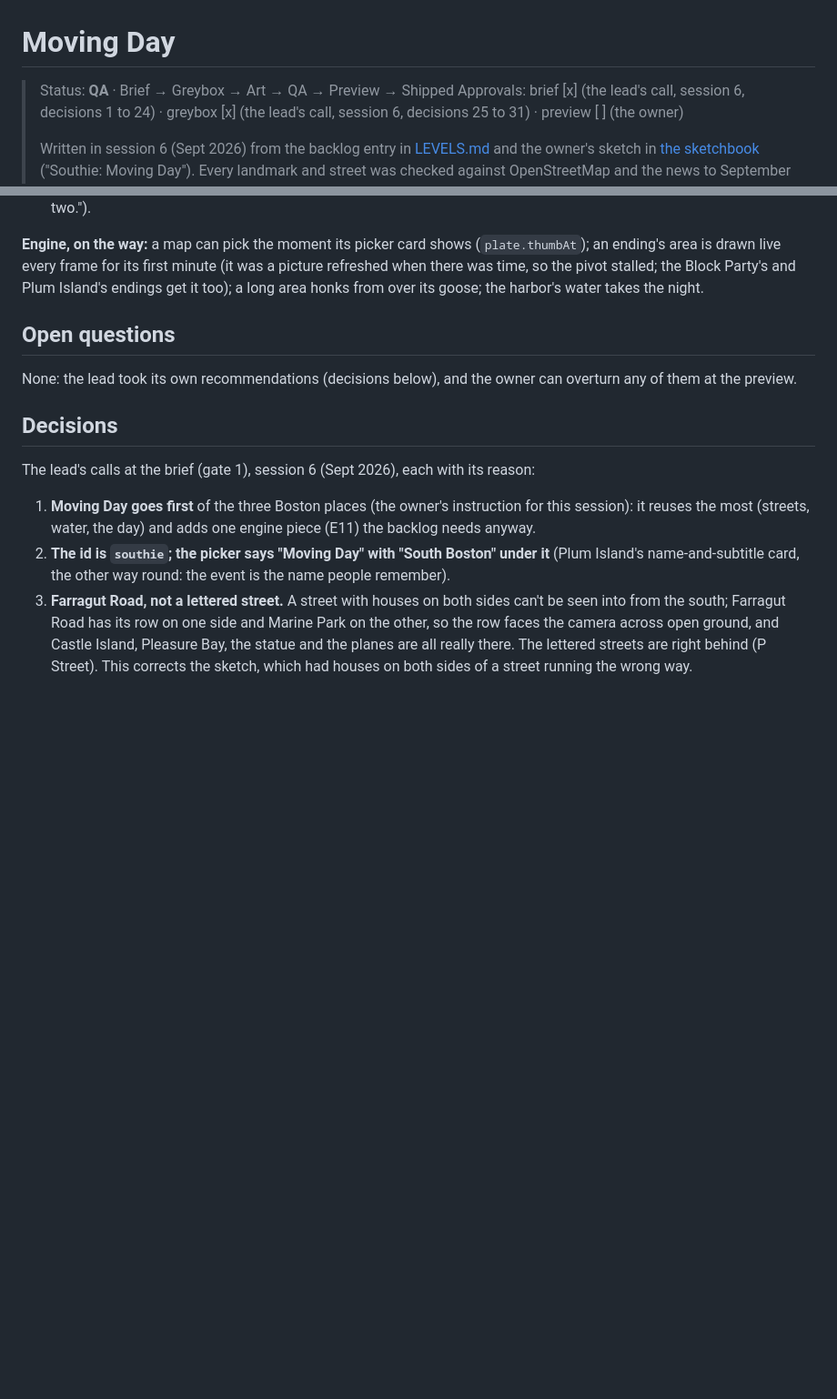
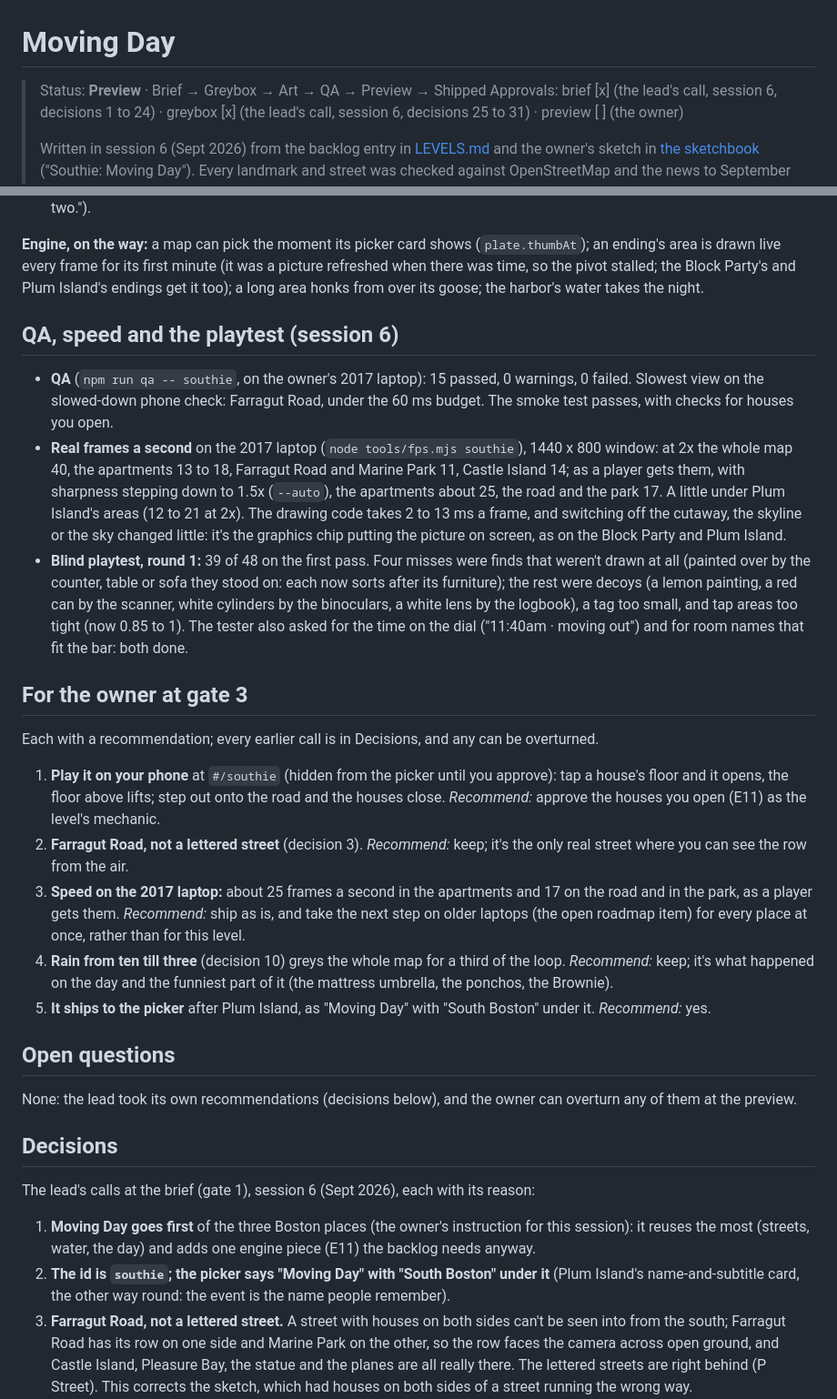
Before and after one commit to uxpreview/squares, a Markdown page: docs/levels/southie.md, 2 parts joined by grey strips. Shown at 91% size. Drawn GitHub-style; blank space fills up the shorter version.

Commit message:
Docs: Moving Day at gate 3 (QA, speed, the playtest, five questions for the owner); the roadmap's session 6
Co-Authored-By: Claude Opus 5.5 <noreply@anthropic.com>

```diff
--- a/docs/levels/southie.md
+++ b/docs/levels/southie.md
@@ -1,6 +1,6 @@
 # Moving Day
 
-> Status: **QA** · Brief → Greybox → Art → QA → Preview → Shipped
+> Status: **Preview** · Brief → Greybox → Art → QA → Preview → Shipped
 > Approvals: brief [x] (the lead's call, session 6, decisions 1 to 24) · greybox [x] (the lead's call, session 6, decisions 25 to 31) · preview [ ] (the owner)
 >
 > Written in session 6 (Sept 2026) from the backlog entry in [LEVELS.md](../LEVELS.md) and the owner's sketch in [the sketchbook](../sketchbook.html) ("Southie: Moving Day"). Every landmark and street was checked against OpenStreetMap and the news to September 2026 before a line of it was written ("Real places, checked"). The owner reviews once, at the preview (PROCESS.md): at the brief and the greybox the lead takes its own recommendations and writes them into Decisions, where the owner can overturn any of them. The id is `southie` (`#/southie`), hidden until it ships.
@@ -234,6 +234,19 @@ The lead drew the shared kit first (`kit.js`: the finished triple-decker with it
 
 **Engine, on the way:** a map can pick the moment its picker card shows (`plate.thumbAt`); an ending's area is drawn live every frame for its first minute (it was a picture refreshed when there was time, so the pivot stalled; the Block Party's and Plum Island's endings get it too); a long area honks from over its goose; the harbor's water takes the night.
 
+## QA, speed and the playtest (session 6)
+- **QA** (`npm run qa -- southie`, on the owner's 2017 laptop): 15 passed, 0 warnings, 0 failed. Slowest view on the slowed-down phone check: Farragut Road, under the 60 ms budget. The smoke test passes, with checks for houses you open.
+- **Real frames a second** on the 2017 laptop (`node tools/fps.mjs southie`), 1440 x 800 window: at 2x the whole map 40, the apartments 13 to 18, Farragut Road and Marine Park 11, Castle Island 14; as a player gets them, with sharpness stepping down to 1.5x (`--auto`), the apartments about 25, the road and the park 17. A little under Plum Island's areas (12 to 21 at 2x). The drawing code takes 2 to 13 ms a frame, and switching off the cutaway, the skyline or the sky changed little: it's the graphics chip putting the picture on screen, as on the Block Party and Plum Island.
+- **Blind playtest, round 1:** 39 of 48 on the first pass. Four misses were finds that weren't drawn at all (painted over by the counter, table or sofa they stood on: each now sorts after its furniture); the rest were decoys (a lemon painting, a red can by the scanner, white cylinders by the binoculars, a white lens by the logbook), a tag too small, and tap areas too tight (now 0.85 to 1). The tester also asked for the time on the dial ("11:40am · moving out") and for room names that fit the bar: both done.
+
+## For the owner at gate 3
+Each with a recommendation; every earlier call is in Decisions, and any can be overturned.
+1. **Play it on your phone** at `#/southie` (hidden from the picker until you approve): tap a house's floor and it opens, the floor above lifts; step out onto the road and the houses close. *Recommend:* approve the houses you open (E11) as the level's mechanic.
+2. **Farragut Road, not a lettered street** (decision 3). *Recommend:* keep; it's the only real street where you can see the row from the air.
+3. **Speed on the 2017 laptop:** about 25 frames a second in the apartments and 17 on the road and in the park, as a player gets them. *Recommend:* ship as is, and take the next step on older laptops (the open roadmap item) for every place at once, rather than for this level.
+4. **Rain from ten till three** (decision 10) greys the whole map for a third of the loop. *Recommend:* keep; it's what happened on the day and the funniest part of it (the mattress umbrella, the ponchos, the Brownie).
+5. **It ships to the picker** after Plum Island, as "Moving Day" with "South Boston" under it. *Recommend:* yes.
+
 ## Open questions
 None: the lead took its own recommendations (decisions below), and the owner can overturn any of them at the preview.
 
```
Also changed, not shown: docs/LEVELS.md (+1 -1 lines), docs/ROADMAP.md (+7 -5 lines).
